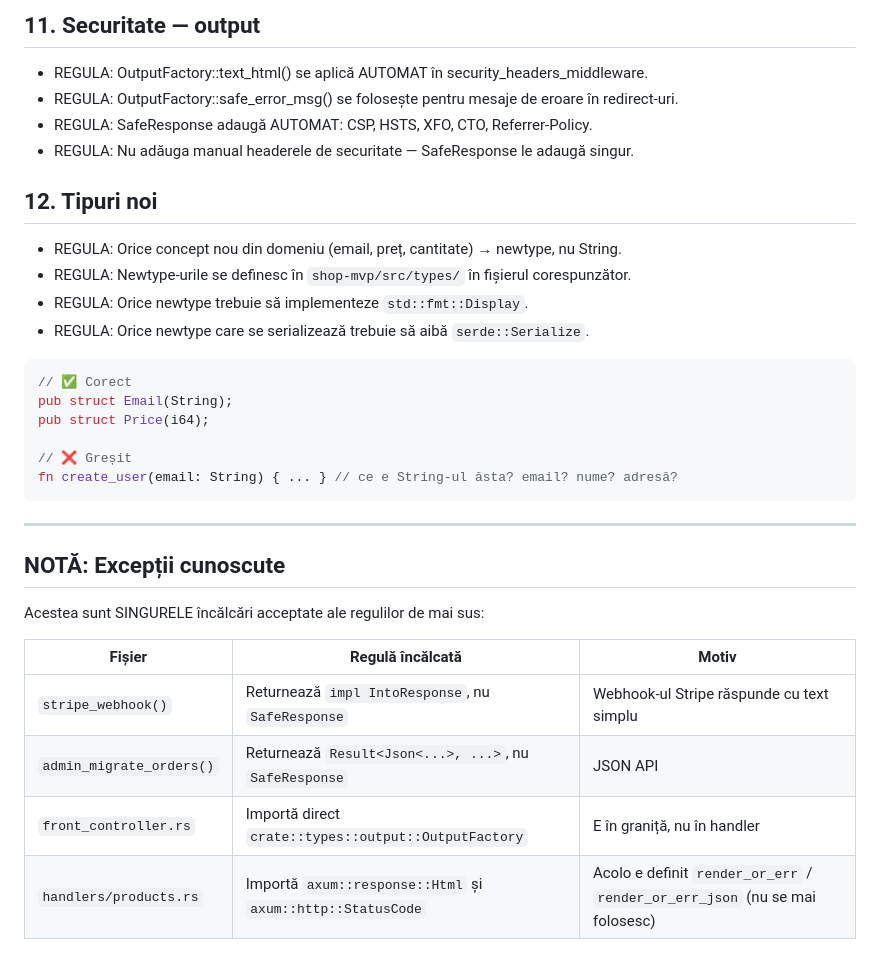
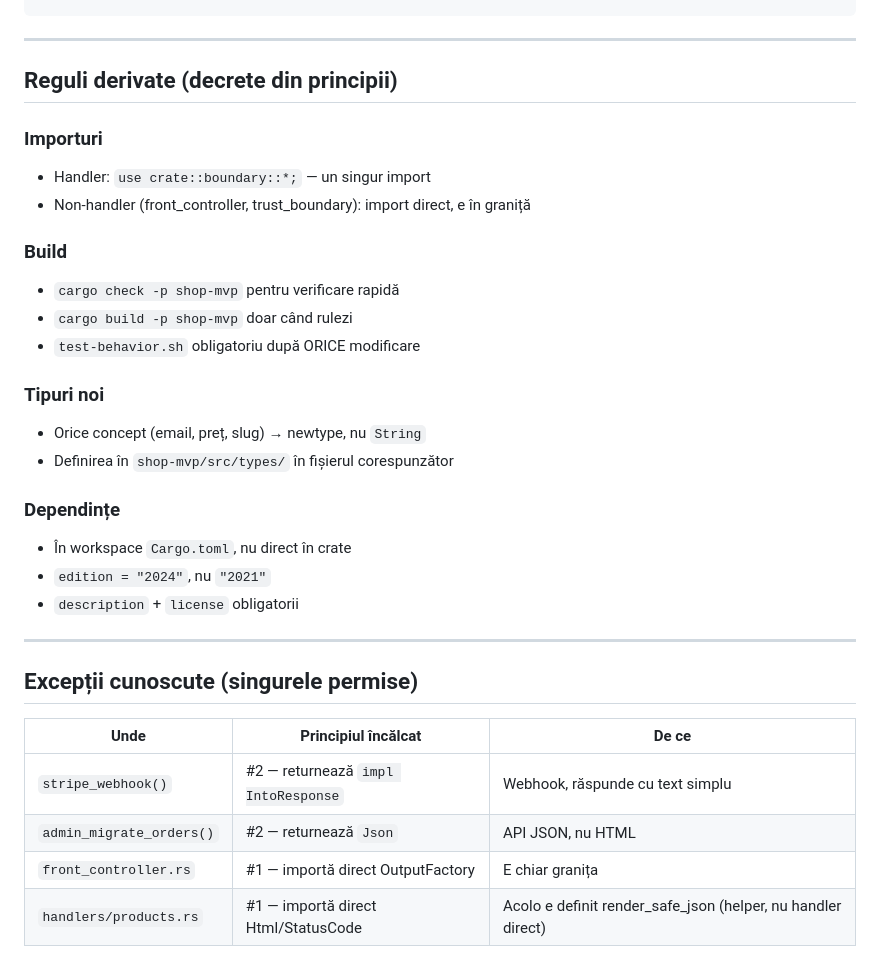
Before and after one commit to aruis2/shop-mvp, a Markdown page: AI-RULES.md, the part around one of its changes. Rendered like a GitHub page.

````diff
--- a/AI-RULES.md
+++ b/AI-RULES.md
@@ -158,35 +77,34 @@ if user.role == "admin" { ... } // verificare manuală
-## 11. Securitate — output
-
-- REGULA: OutputFactory::text_html() se aplică AUTOMAT în security_headers_middleware.
-- REGULA: OutputFactory::safe_error_msg() se folosește pentru mesaje de eroare în redirect-uri.
-- REGULA: SafeResponse adaugă AUTOMAT: CSP, HSTS, XFO, CTO, Referrer-Policy.
-- REGULA: Nu adăuga manual headerele de securitate — SafeResponse le adaugă singur.
-
-## 12. Tipuri noi
-
-- REGULA: Orice concept nou din domeniu (email, preț, cantitate) → newtype, nu String.
-- REGULA: Newtype-urile se definesc în `shop-mvp/src/types/` în fișierul corespunzător.
-- REGULA: Orice newtype trebuie să implementeze `std::fmt::Display`.
-- REGULA: Orice newtype care se serializează trebuie să aibă `serde::Serialize`.
-
-```rust
-// ✅ Corect
-pub struct Email(String);
-pub struct Price(i64);
-
-// ❌ Greșit
-fn create_user(email: String) { ... } // ce e String-ul ăsta? email? nume? adresă?
 ```
 
 ---
 
-## NOTĂ: Excepții cunoscute
+## Reguli derivate (decrete din principii)
 
-Acestea sunt SINGURELE încălcări acceptate ale regulilor de mai sus:
+### Importuri
+- Handler: `use crate::boundary::*;` — un singur import
+- Non-handler (front_controller, trust_boundary): import direct, e în graniță
 
-| Fișier | Regulă încălcată | Motiv |
-|--------|------------------|-------|
-| `stripe_webhook()` | Returnează `impl IntoResponse`, nu `SafeResponse` | Webhook-ul Stripe răspunde cu text simplu |
-| `admin_migrate_orders()` | Returnează `Result<Json<...>, ...>`, nu `SafeResponse` | JSON API |
-| `front_controller.rs` | Importă direct `crate::types::output::OutputFactory` | E în graniță, nu în handler |
-| `handlers/products.rs` | Importă `axum::response::Html` și `axum::http::StatusCode` | Acolo e definit `render_or_err` / `render_or_err_json` (nu se mai folosesc) |
+### Build
+- `cargo check -p shop-mvp` pentru verificare rapidă
+- `cargo build -p shop-mvp` doar când rulezi
+- `test-behavior.sh` obligatoriu după ORICE modificare
+
+### Tipuri noi
+- Orice concept (email, preț, slug) → newtype, nu `String`
+- Definirea în `shop-mvp/src/types/` în fișierul corespunzător
+
+### Dependințe
+- În workspace `Cargo.toml`, nu direct în crate
+- `edition = "2024"`, nu `"2021"`
+- `description` + `license` obligatorii
+
+---
+
+## Excepții cunoscute (singurele permise)
+
+| Unde | Principiul încălcat | De ce |
+|------|---------------------|-------|
+| `stripe_webhook()` | #2 — returnează `impl IntoResponse` | Webhook, răspunde cu text simplu |
+| `admin_migrate_orders()` | #2 — returnează `Json` | API JSON, nu HTML |
+| `front_controller.rs` | #1 — importă direct OutputFactory | E chiar granița |
+| `handlers/products.rs` | #1 — importă direct Html/StatusCode | Acolo e definit render_safe_json (helper, nu handler direct) |
````
Also changed, not shown: other parts of AI-RULES.md (+47 -128 lines).
